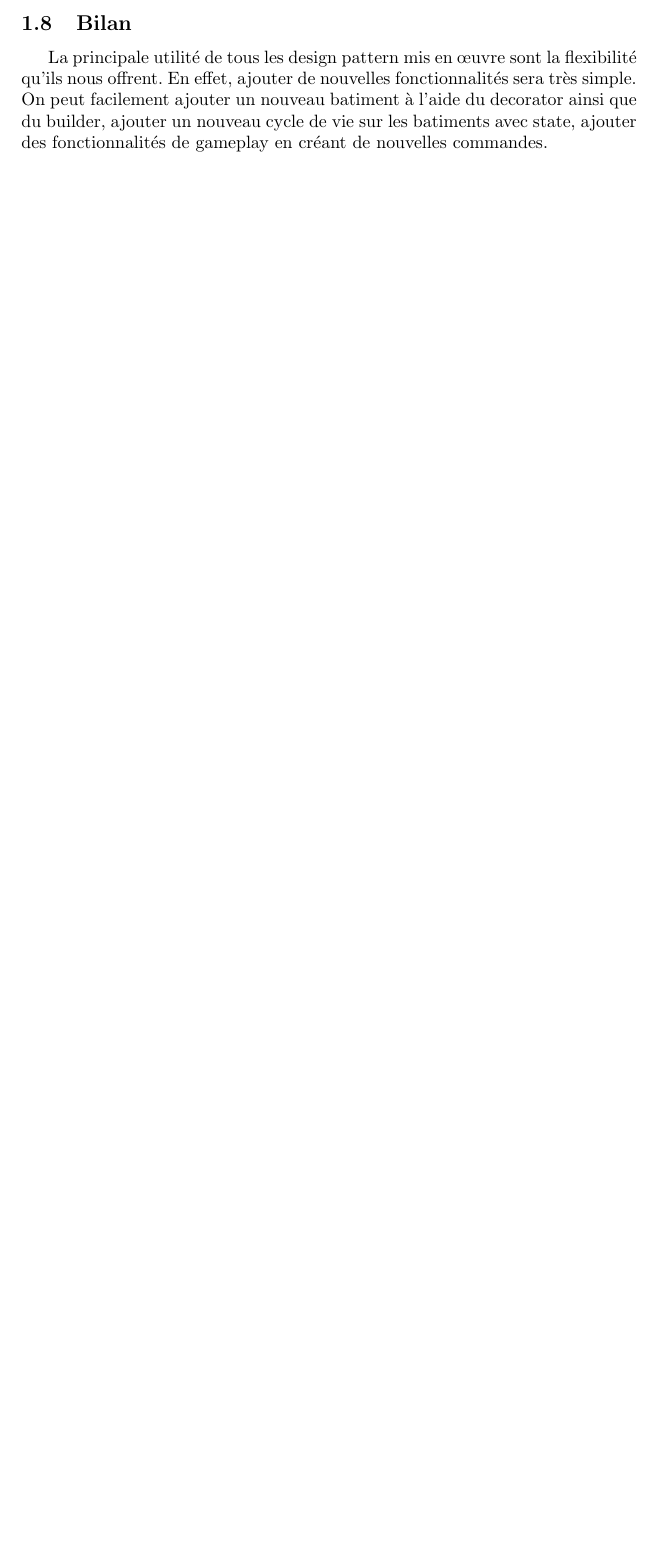
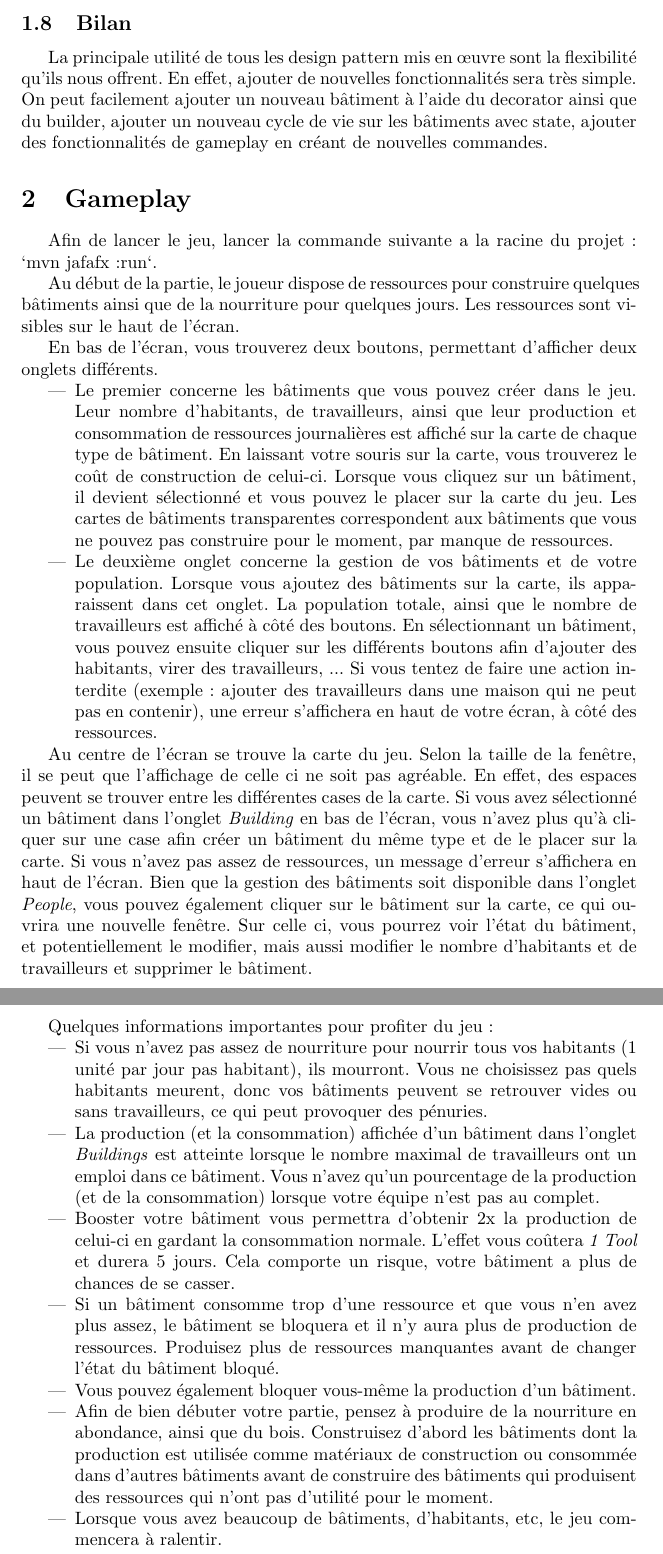
Before and after one commit to mchlln/JavaRTS, a LaTeX document (report.tex): part of page 5 of 5 before the commit and two parts of pages 5 and 6 of 6 after it, the two joined at a grey line, cut so that both start at the same text, the shorter picture padded with empty space. Compiled offline with pdfLaTeX.

Commit message:
first draft of gameplay

```diff
--- a/report.tex
+++ b/report.tex
@@ -86,6 +86,58 @@ de nouvelles fonctionnalités.
 
 \subsection{Bilan}
 La principale utilité de tous les design pattern mis en œuvre sont la flexibilité qu'ils nous offrent. En effet, ajouter de nouvelles fonctionnalités sera
-très simple. On peut facilement ajouter un nouveau batiment à l'aide du decorator ainsi que du builder, ajouter un nouveau cycle de vie sur les batiments
+très simple. On peut facilement ajouter un nouveau bâtiment à l'aide du decorator ainsi que du builder, ajouter un nouveau cycle de vie sur les bâtiments
 avec state, ajouter des fonctionnalités de gameplay en créant de nouvelles commandes.
+
+\section{Gameplay}
+
+Afin de lancer le jeu, lancer la commande suivante a la racine du projet : `mvn jafafx:run`.
+
+
+Au début de la partie, le joueur dispose de ressources pour construire quelques bâtiments ainsi
+que de la nourriture pour quelques jours. Les ressources sont visibles sur le haut de l'écran.
+
+
+En bas de l'écran, vous trouverez deux boutons, permettant d'afficher deux onglets différents.
+\begin{itemize}
+\item Le premier concerne les bâtiments que vous pouvez créer dans le jeu. Leur nombre d'habitants, de travailleurs,
+ainsi que leur production et consommation de ressources journalières est affiché sur la carte de chaque type de bâtiment.
+En laissant votre souris sur la carte, vous trouverez le coût de construction de celui-ci.
+Lorsque vous cliquez sur un bâtiment, il devient sélectionné et vous pouvez le placer sur la carte du jeu.
+Les cartes de bâtiments transparentes correspondent aux bâtiments que vous ne pouvez pas construire pour le moment,
+par manque de ressources.
+\item Le deuxième onglet concerne la gestion de vos bâtiments et de votre population. Lorsque vous ajoutez
+des bâtiments sur la carte, ils apparaissent dans cet onglet. La population totale, ainsi que
+le nombre de travailleurs est affiché à côté des boutons. En sélectionnant un bâtiment, vous pouvez ensuite
+cliquer sur les différents boutons afin d'ajouter des habitants, virer des travailleurs, ...
+Si vous tentez de faire une action interdite (exemple : ajouter des travailleurs dans une maison qui ne peut pas en contenir),
+une erreur s'affichera en haut de votre écran, à côté des ressources.
+\end{itemize}
+
+Au centre de l'écran se trouve la carte du jeu. Selon la taille de la fenêtre, il se peut
+que l'affichage de celle ci ne soit pas agréable. En effet, des espaces peuvent se trouver
+entre les différentes cases de la carte.
+Si vous avez sélectionné un bâtiment dans l'onglet \textit{Building} en bas de l'écran, vous n'avez plus qu'à cliquer sur une case
+afin créer un bâtiment du même type et de le placer sur la carte. Si vous n'avez pas assez de ressources,
+un message d'erreur s'affichera en haut de l'écran. Bien que la gestion des bâtiments soit disponible
+dans l'onglet \textit{People}, vous pouvez également cliquer sur le bâtiment sur la carte, ce qui ouvrira une
+nouvelle fenêtre. Sur celle ci, vous pourrez voir l'état du bâtiment, et potentiellement le modifier, mais aussi modifier le nombre
+d'habitants et de travailleurs et supprimer le bâtiment.
+
+Quelques informations importantes pour profiter du jeu :
+\begin{itemize}
+\item Si vous n'avez pas assez de nourriture pour nourrir tous vos habitants (1 unité par jour pas habitant),
+ils mourront. Vous ne choisissez pas quels habitants meurent, donc vos bâtiments peuvent se retrouver vides ou sans travailleurs, ce qui peut provoquer des pénuries.
+\item La production (et la consommation) affichée d'un bâtiment dans l'onglet \textit{Buildings} est atteinte lorsque le nombre maximal de
+travailleurs ont un emploi dans ce bâtiment. Vous n'avez qu'un pourcentage de la production (et de la consommation) lorsque votre équipe n'est pas au complet.
+\item Booster votre bâtiment vous permettra d'obtenir 2x la production de celui-ci en gardant la consommation normale. L'effet vous coûtera
+\textit{1 Tool} et durera 5 jours. Cela comporte un risque, votre bâtiment a plus de chances de se casser.
+\item Si un bâtiment consomme trop d'une ressource et que vous n'en avez plus assez, le bâtiment se bloquera et il n'y aura
+plus de production de ressources. Produisez plus de ressources manquantes avant de changer l'état du bâtiment bloqué.
+\item Vous pouvez également bloquer vous-même la production d'un bâtiment.
+\item Afin de bien débuter votre partie, pensez à produire de la nourriture en abondance, ainsi que du bois. Construisez d'abord les bâtiments dont la production est utilisée
+comme matériaux de construction ou consommée dans d'autres bâtiments avant de construire des bâtiments qui produisent des ressources qui n'ont pas d'utilité pour le moment.
+\item Lorsque vous avez beaucoup de bâtiments, d'habitants, etc, le jeu commencera à ralentir.
+\end{itemize}
+
 \end{document}
```
Also changed, not shown: report.tex (20 more changed lines).
